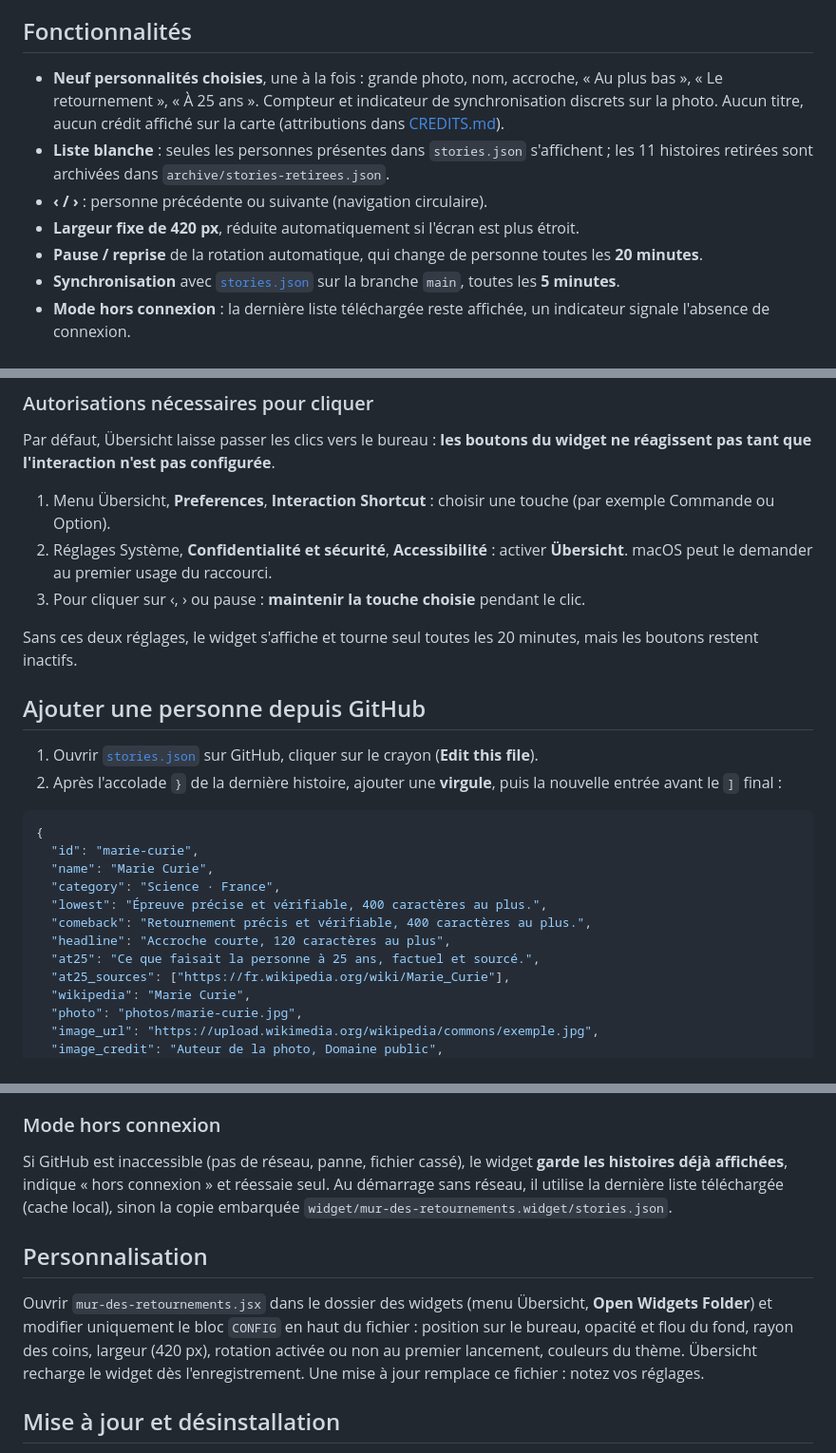
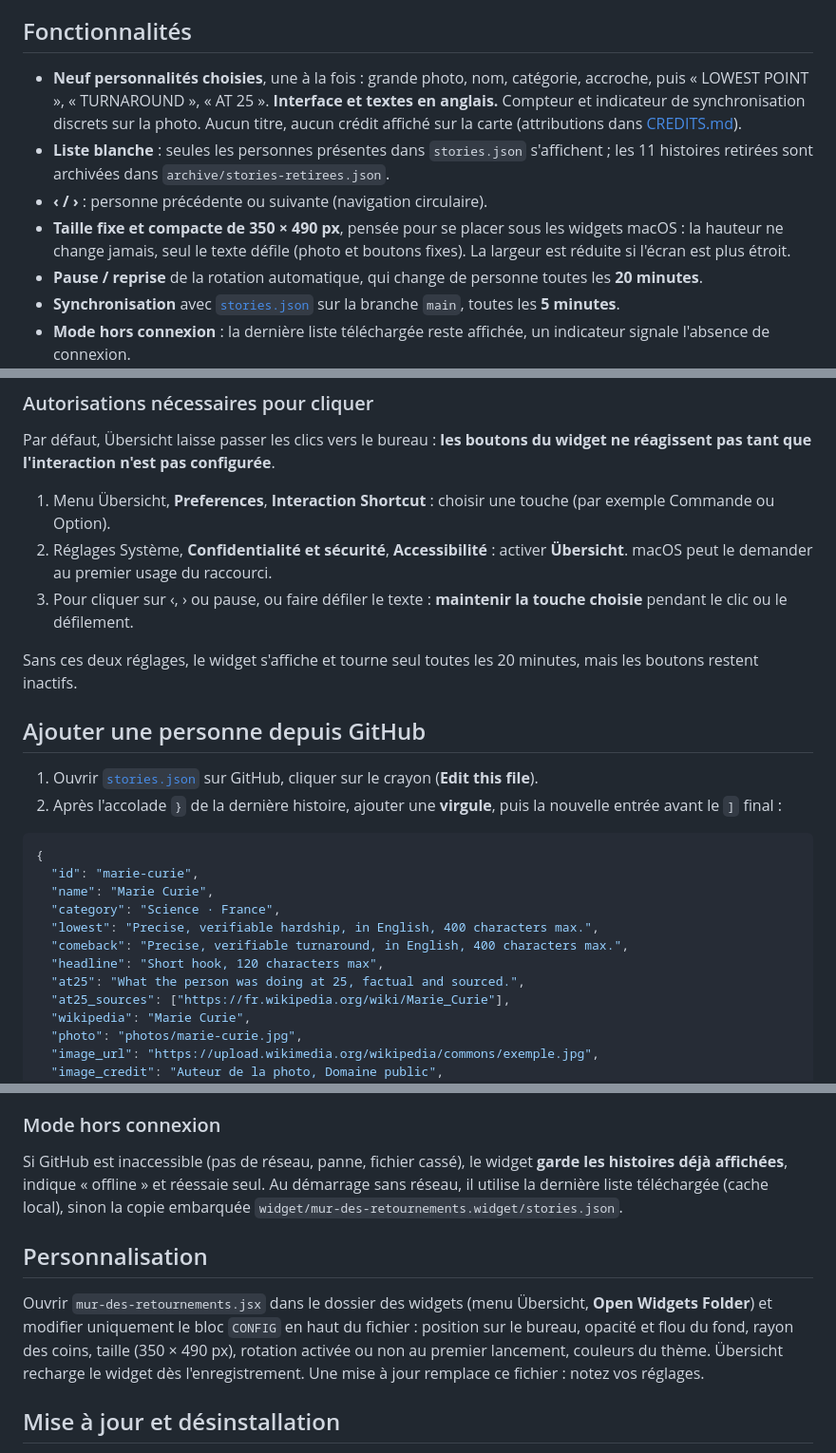
Before and after one commit to aaxxeell09/Success, a Markdown page: README.md, 3 parts joined by grey strips. Shown at 95% size. Rendered like a GitHub page.

Commit message:
docs(readme): English compact card, 350 x 490, scrolling text
Co-Authored-By: Claude Opus 5.5 <noreply@anthropic.com>
Claude-Session: https://claude.ai/code/session_01UsT2BfU8fdtknNJpxtzzn5

```diff
--- a/README.md
+++ b/README.md
@@ -10,10 +10,10 @@ Ouvrez [`preview/index.html`](./preview/index.html) dans un navigateur pour voir
 
 ## Fonctionnalités
 
-- **Neuf personnalités choisies**, une à la fois : grande photo, nom, accroche, « Au plus bas », « Le retournement », « À 25 ans ». Compteur et indicateur de synchronisation discrets sur la photo. Aucun titre, aucun crédit affiché sur la carte (attributions dans [CREDITS.md](./CREDITS.md)).
+- **Neuf personnalités choisies**, une à la fois : grande photo, nom, catégorie, accroche, puis « LOWEST POINT », « TURNAROUND », « AT 25 ». **Interface et textes en anglais.** Compteur et indicateur de synchronisation discrets sur la photo. Aucun titre, aucun crédit affiché sur la carte (attributions dans [CREDITS.md](./CREDITS.md)).
 - **Liste blanche** : seules les personnes présentes dans `stories.json` s'affichent ; les 11 histoires retirées sont archivées dans `archive/stories-retirees.json`.
 - **‹ / ›** : personne précédente ou suivante (navigation circulaire).
-- **Largeur fixe de 420 px**, réduite automatiquement si l'écran est plus étroit.
+- **Taille fixe et compacte de 350 × 490 px**, pensée pour se placer sous les widgets macOS : la hauteur ne change jamais, seul le texte défile (photo et boutons fixes). La largeur est réduite si l'écran est plus étroit.
 - **Pause / reprise** de la rotation automatique, qui change de personne toutes les **20 minutes**.
 - **Synchronisation** avec [`stories.json`](./stories.json) sur la branche `main`, toutes les **5 minutes**.
 - **Mode hors connexion** : la dernière liste téléchargée reste affichée, un indicateur signale l'absence de connexion.
@@ -36,7 +36,7 @@ Par défaut, Übersicht laisse passer les clics vers le bureau : **les boutons d
 
 1. Menu Übersicht, **Preferences**, **Interaction Shortcut** : choisir une touche (par exemple Commande ou Option).
 2. Réglages Système, **Confidentialité et sécurité**, **Accessibilité** : activer **Übersicht**. macOS peut le demander au premier usage du raccourci.
-3. Pour cliquer sur ‹, › ou pause : **maintenir la touche choisie** pendant le clic.
+3. Pour cliquer sur ‹, › ou pause, ou faire défiler le texte : **maintenir la touche choisie** pendant le clic ou le défilement.
 
 Sans ces deux réglages, le widget s'affiche et tourne seul toutes les 20 minutes, mais les boutons restent inactifs.
 
@@ -50,10 +50,10 @@ Sans ces deux réglages, le widget s'affiche et tourne seul toutes les 20 minute
   "id": "marie-curie",
   "name": "Marie Curie",
   "category": "Science · France",
-  "lowest": "Épreuve précise et vérifiable, 400 caractères au plus.",
-  "comeback": "Retournement précis et vérifiable, 400 caractères au plus.",
-  "headline": "Accroche courte, 120 caractères au plus",
-  "at25": "Ce que faisait la personne à 25 ans, factuel et sourcé.",
+  "lowest": "Precise, verifiable hardship, in English, 400 characters max.",
+  "comeback": "Precise, verifiable turnaround, in English, 400 characters max.",
+  "headline": "Short hook, 120 characters max",
+  "at25": "What the person was doing at 25, factual and sourced.",
   "at25_sources": ["https://fr.wikipedia.org/wiki/Marie_Curie"],
   "wikipedia": "Marie Curie",
   "photo": "photos/marie-curie.jpg",
@@ -89,11 +89,11 @@ Comptez **jusqu'à 10 minutes environ** entre le commit et l'affichage : le cach
 
 ### Mode hors connexion
 
-Si GitHub est inaccessible (pas de réseau, panne, fichier cassé), le widget **garde les histoires déjà affichées**, indique « hors connexion » et réessaie seul. Au démarrage sans réseau, il utilise la dernière liste téléchargée (cache local), sinon la copie embarquée `widget/mur-des-retournements.widget/stories.json`.
+Si GitHub est inaccessible (pas de réseau, panne, fichier cassé), le widget **garde les histoires déjà affichées**, indique « offline » et réessaie seul. Au démarrage sans réseau, il utilise la dernière liste téléchargée (cache local), sinon la copie embarquée `widget/mur-des-retournements.widget/stories.json`.
 
 ## Personnalisation
 
-Ouvrir `mur-des-retournements.jsx` dans le dossier des widgets (menu Übersicht, **Open Widgets Folder**) et modifier uniquement le bloc `CONFIG` en haut du fichier : position sur le bureau, opacité et flou du fond, rayon des coins, largeur (420 px), rotation activée ou non au premier lancement, couleurs du thème. Übersicht recharge le widget dès l'enregistrement. Une mise à jour remplace ce fichier : notez vos réglages.
+Ouvrir `mur-des-retournements.jsx` dans le dossier des widgets (menu Übersicht, **Open Widgets Folder**) et modifier uniquement le bloc `CONFIG` en haut du fichier : position sur le bureau, opacité et flou du fond, rayon des coins, taille (350 × 490 px), rotation activée ou non au premier lancement, couleurs du thème. Übersicht recharge le widget dès l'enregistrement. Une mise à jour remplace ce fichier : notez vos réglages.
 
 ## Mise à jour et désinstallation
 
```
Also changed, not shown: other parts of README.md (+1 -1 lines).
